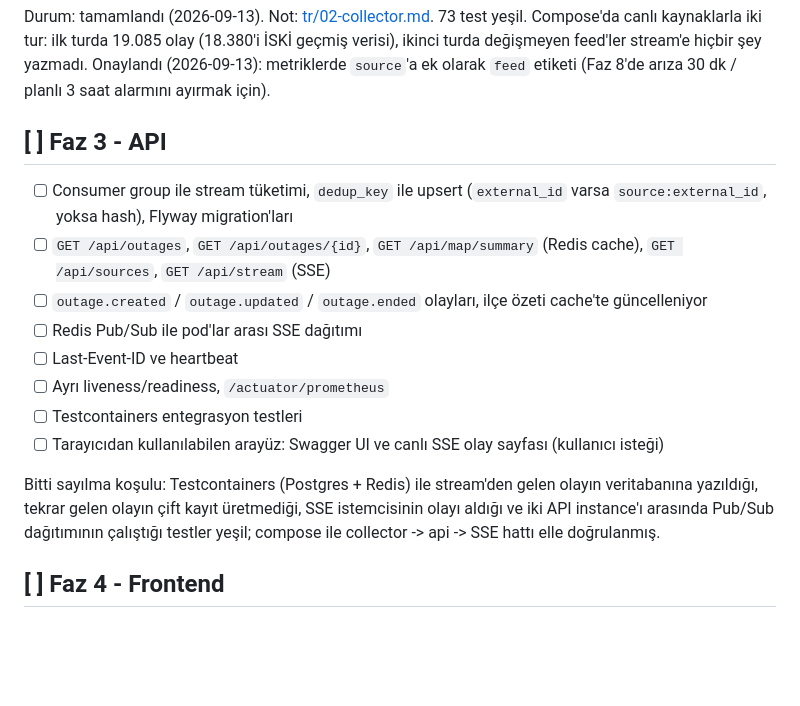
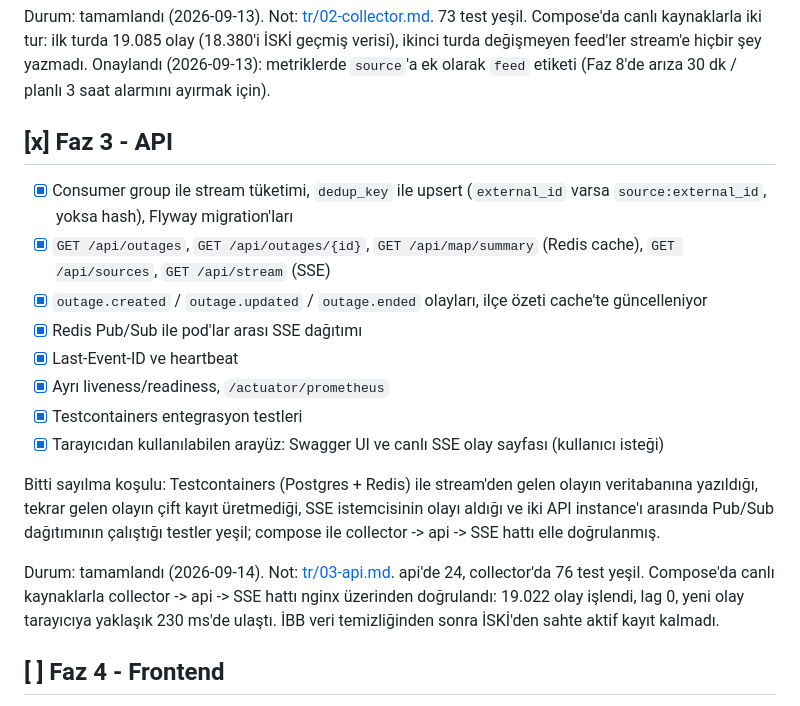
Before and after one commit to agern28/kesinti-haritasi, a Markdown page: docs/PROGRESS.md, the part around the change. Drawn GitHub-style; blank space fills up the shorter version.

Commit message:
docs: mark phase 3 done in progress
Co-Authored-By: Claude Opus 5 <noreply@anthropic.com>
Claude-Session: https://claude.ai/code/session_01CPkWRPkiXkTmdiwfSurp2G

```diff
--- a/docs/PROGRESS.md
+++ b/docs/PROGRESS.md
@@ -37,17 +37,19 @@ Bitti sayılma koşulu: her collector için fixture'dan parse testi, normalizasy
 Durum: tamamlandı (2026-09-13). Not: [tr/02-collector.md](tr/02-collector.md). 73 test yeşil. Compose'da canlı kaynaklarla iki tur: ilk turda 19.085 olay (18.380'i İSKİ geçmiş verisi), ikinci turda değişmeyen feed'ler stream'e hiçbir şey yazmadı.
 Onaylandı (2026-09-13): metriklerde `source`'a ek olarak `feed` etiketi (Faz 8'de arıza 30 dk / planlı 3 saat alarmını ayırmak için).
 
-## [ ] Faz 3 - API
-- [ ] Consumer group ile stream tüketimi, `dedup_key` ile upsert (`external_id` varsa `source:external_id`, yoksa hash), Flyway migration'ları
-- [ ] `GET /api/outages`, `GET /api/outages/{id}`, `GET /api/map/summary` (Redis cache), `GET /api/sources`, `GET /api/stream` (SSE)
-- [ ] `outage.created` / `outage.updated` / `outage.ended` olayları, ilçe özeti cache'te güncelleniyor
-- [ ] Redis Pub/Sub ile pod'lar arası SSE dağıtımı
-- [ ] Last-Event-ID ve heartbeat
-- [ ] Ayrı liveness/readiness, `/actuator/prometheus`
-- [ ] Testcontainers entegrasyon testleri
-- [ ] Tarayıcıdan kullanılabilen arayüz: Swagger UI ve canlı SSE olay sayfası (kullanıcı isteği)
+## [x] Faz 3 - API
+- [x] Consumer group ile stream tüketimi, `dedup_key` ile upsert (`external_id` varsa `source:external_id`, yoksa hash), Flyway migration'ları
+- [x] `GET /api/outages`, `GET /api/outages/{id}`, `GET /api/map/summary` (Redis cache), `GET /api/sources`, `GET /api/stream` (SSE)
+- [x] `outage.created` / `outage.updated` / `outage.ended` olayları, ilçe özeti cache'te güncelleniyor
+- [x] Redis Pub/Sub ile pod'lar arası SSE dağıtımı
+- [x] Last-Event-ID ve heartbeat
+- [x] Ayrı liveness/readiness, `/actuator/prometheus`
+- [x] Testcontainers entegrasyon testleri
+- [x] Tarayıcıdan kullanılabilen arayüz: Swagger UI ve canlı SSE olay sayfası (kullanıcı isteği)
 
 Bitti sayılma koşulu: Testcontainers (Postgres + Redis) ile stream'den gelen olayın veritabanına yazıldığı, tekrar gelen olayın çift kayıt üretmediği, SSE istemcisinin olayı aldığı ve iki API instance'ı arasında Pub/Sub dağıtımının çalıştığı testler yeşil; compose ile collector -> api -> SSE hattı elle doğrulanmış.
+
+Durum: tamamlandı (2026-09-14). Not: [tr/03-api.md](tr/03-api.md). api'de 24, collector'da 76 test yeşil. Compose'da canlı kaynaklarla collector -> api -> SSE hattı nginx üzerinden doğrulandı: 19.022 olay işlendi, lag 0, yeni olay tarayıcıya yaklaşık 230 ms'de ulaştı. İBB veri temizliğinden sonra İSKİ'den sahte aktif kayıt kalmadı.
 
 ## [ ] Faz 4 - Frontend
 - [ ] React + Vite + Leaflet, açık lisanslı il/ilçe GeoJSON (lisansı docs'ta)
```
Also changed, not shown: docs/en/PROGRESS.md (+11 -9 lines).
